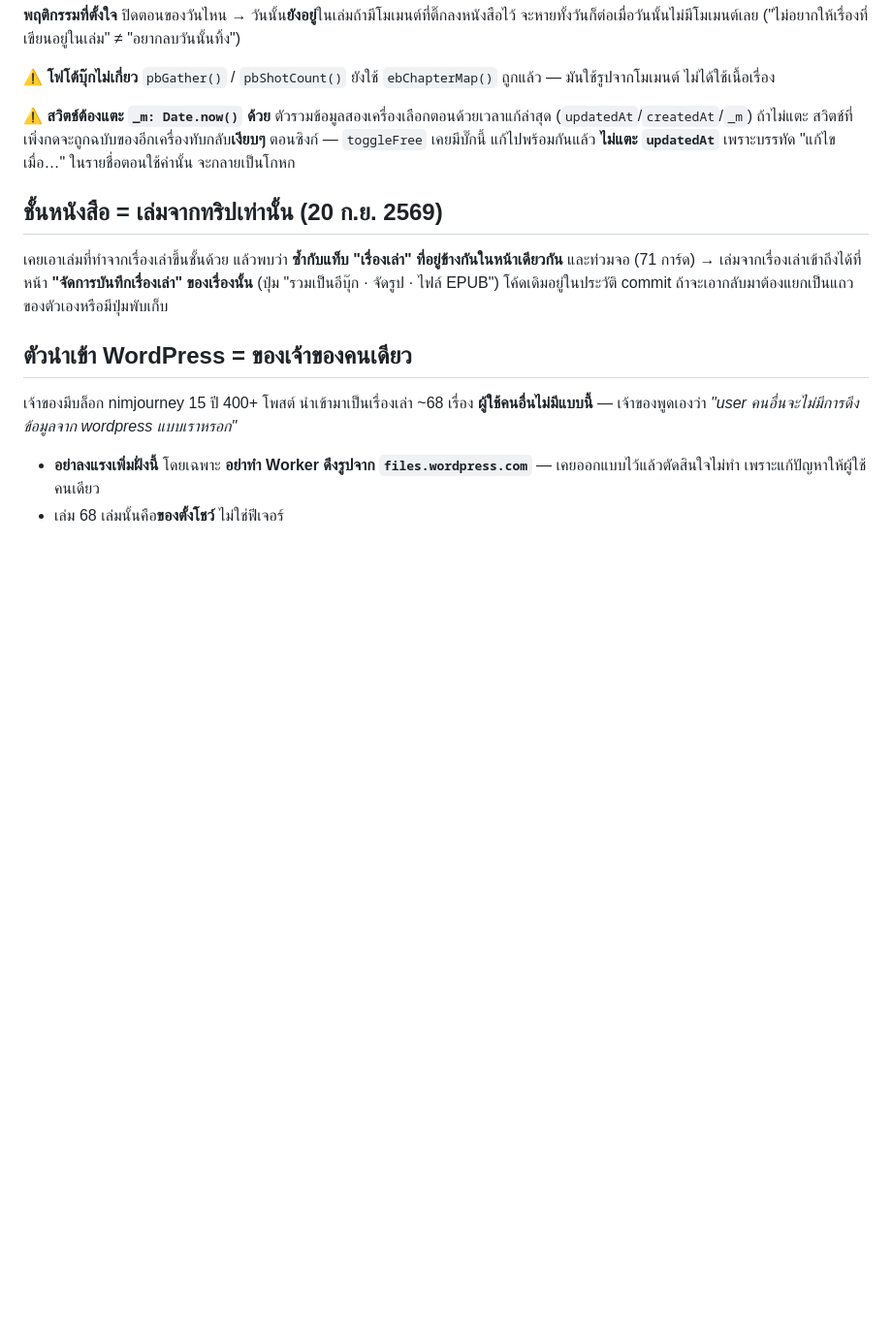
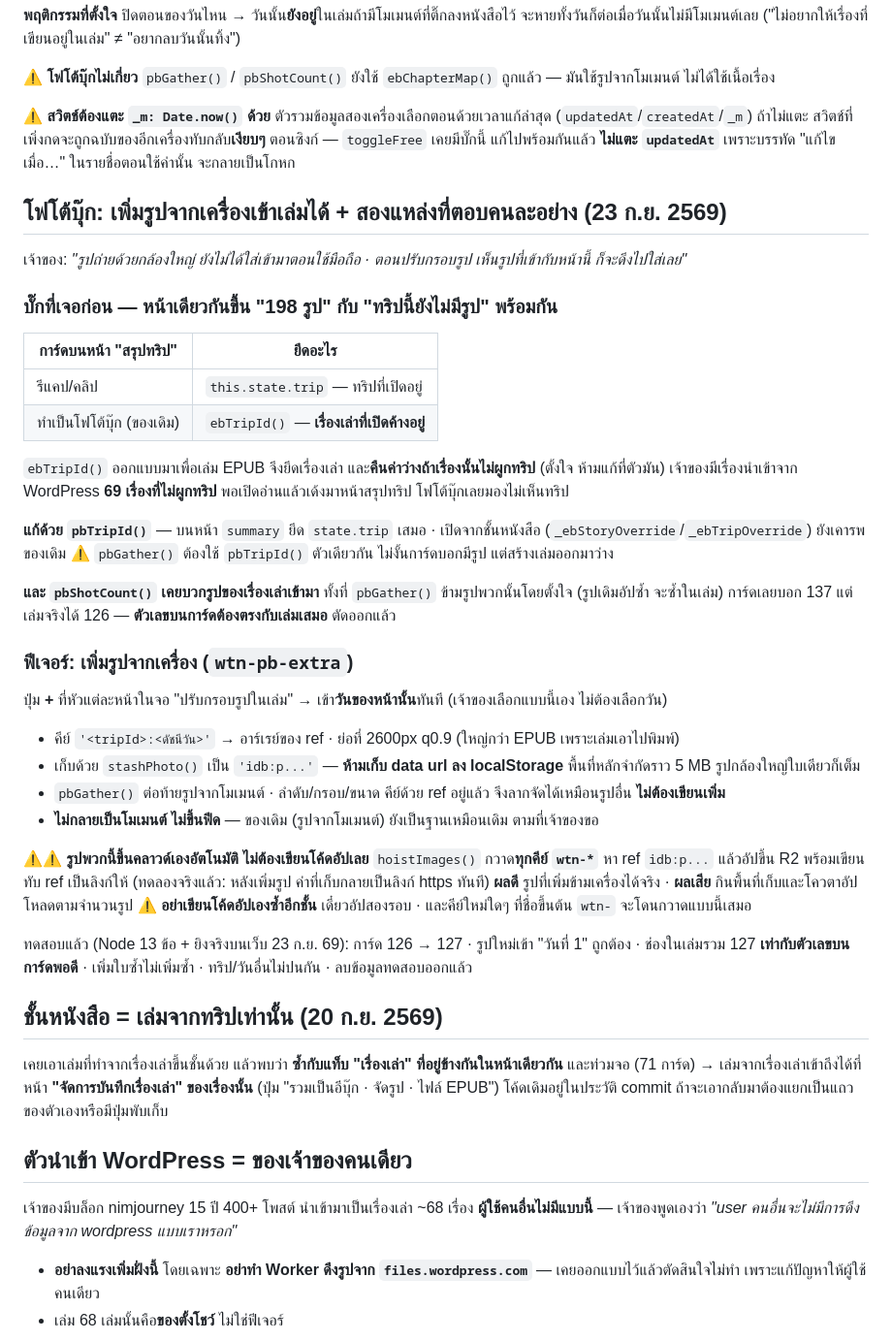
Before and after one commit to niimph-max/where-to-next, a Markdown page: CLAUDE.md, the part around the change. Shown at 97% size. Drawn GitHub-style; blank space fills up the shorter version.

Commit message:
บันทึก 23b — โฟโต้บุ๊ก: เพิ่มรูปจากเครื่อง + สองแหล่งที่ตอบคนละอย่าง

```diff
--- a/CLAUDE.md
+++ b/CLAUDE.md
@@ -344,6 +344,44 @@ merge ถูกอย่างเดียวไม่พอ ถ้าปลา
 ถ้าไม่แตะ สวิตช์ที่เพิ่งกดจะถูกฉบับของอีกเครื่องทับกลับ**เงียบๆ** ตอนซิงก์ — `toggleFree` เคยมีบั๊กนี้ แก้ไปพร้อมกันแล้ว
 **ไม่แตะ `updatedAt`** เพราะบรรทัด "แก้ไขเมื่อ…" ในรายชื่อตอนใช้ค่านั้น จะกลายเป็นโกหก
 
+## โฟโต้บุ๊ก: เพิ่มรูปจากเครื่องเข้าเล่มได้ + สองแหล่งที่ตอบคนละอย่าง (23 ก.ย. 2569)
+
+เจ้าของ: *"รูปถ่ายด้วยกล้องใหญ่ ยังไม่ได้ใส่เข้ามาตอนใช้มือถือ · ตอนปรับกรอบรูป เห็นรูปที่เข้ากับหน้านี้ ก็จะดึงไปใส่เลย"*
+
+### บั๊กที่เจอก่อน — หน้าเดียวกันขึ้น "198 รูป" กับ "ทริปนี้ยังไม่มีรูป" พร้อมกัน
+
+| การ์ดบนหน้า "สรุปทริป" | ยึดอะไร |
+|---|---|
+| รีแคป/คลิป | `this.state.trip` — ทริปที่เปิดอยู่ |
+| ทำเป็นโฟโต้บุ๊ก (ของเดิม) | `ebTripId()` — **เรื่องเล่าที่เปิดค้างอยู่** |
+
+`ebTripId()` ออกแบบมาเพื่อเล่ม EPUB จึงยึดเรื่องเล่า และ**คืนค่าว่างถ้าเรื่องนั้นไม่ผูกทริป** (ตั้งใจ ห้ามแก้ที่ตัวมัน)
+เจ้าของมีเรื่องนำเข้าจาก WordPress **69 เรื่องที่ไม่ผูกทริป** พอเปิดอ่านแล้วเด้งมาหน้าสรุปทริป โฟโต้บุ๊กเลยมองไม่เห็นทริป
+
+**แก้ด้วย `pbTripId()`** — บนหน้า `summary` ยึด `state.trip` เสมอ · เปิดจากชั้นหนังสือ (`_ebStoryOverride`/`_ebTripOverride`) ยังเคารพของเดิม
+⚠ `pbGather()` ต้องใช้ `pbTripId()` ตัวเดียวกัน ไม่งั้นการ์ดบอกมีรูป แต่สร้างเล่มออกมาว่าง
+
+**และ `pbShotCount()` เคยบวกรูปของเรื่องเล่าเข้ามา** ทั้งที่ `pbGather()` ข้ามรูปพวกนั้นโดยตั้งใจ (รูปเดิมอัปซ้ำ จะซ้ำในเล่ม)
+การ์ดเลยบอก 137 แต่เล่มจริงได้ 126 — **ตัวเลขบนการ์ดต้องตรงกับเล่มเสมอ** ตัดออกแล้ว
+
+### ฟีเจอร์: เพิ่มรูปจากเครื่อง (`wtn-pb-extra`)
+
+ปุ่ม **+** ที่หัวแต่ละหน้าในจอ "ปรับกรอบรูปในเล่ม" → เข้า**วันของหน้านั้น**ทันที (เจ้าของเลือกแบบนี้เอง ไม่ต้องเลือกวัน)
+
+- คีย์ `'<tripId>:<ดัชนีวัน>'` → อาร์เรย์ของ ref · ย่อที่ 2600px q0.9 (ใหญ่กว่า EPUB เพราะเล่มเอาไปพิมพ์)
+- เก็บด้วย `stashPhoto()` เป็น `'idb:p...'` — **ห้ามเก็บ data url ลง localStorage** พื้นที่หลักจำกัดราว 5 MB รูปกล้องใหญ่ใบเดียวก็เต็ม
+- `pbGather()` ต่อท้ายรูปจากโมเมนต์ · ลำดับ/กรอบ/ขนาด คีย์ด้วย ref อยู่แล้ว จึงลากจัดได้เหมือนรูปอื่น **ไม่ต้องเขียนเพิ่ม**
+- **ไม่กลายเป็นโมเมนต์ ไม่ขึ้นฟีด** — ของเดิม (รูปจากโมเมนต์) ยังเป็นฐานเหมือนเดิม ตามที่เจ้าของขอ
+
+⚠⚠ **รูปพวกนี้ขึ้นคลาวด์เองอัตโนมัติ ไม่ต้องเขียนโค้ดอัปเลย**
+`hoistImages()` กวาด**ทุกคีย์ `wtn-*`** หา ref `idb:p...` แล้วอัปขึ้น R2 พร้อมเขียนทับ ref เป็นลิงก์ให้
+(ทดลองจริงแล้ว: หลังเพิ่มรูป ค่าที่เก็บกลายเป็นลิงก์ https ทันที)
+**ผลดี** รูปที่เพิ่มข้ามเครื่องได้จริง · **ผลเสีย** กินพื้นที่เก็บและโควตาอัปโหลดตามจำนวนรูป
+⚠ **อย่าเขียนโค้ดอัปเองซ้ำอีกชั้น** เดี๋ยวอัปสองรอบ · และคีย์ใหม่ใดๆ ที่ชื่อขึ้นต้น `wtn-` จะโดนกวาดแบบนี้เสมอ
+
+ทดสอบแล้ว (Node 13 ข้อ + ยิงจริงบนเว็บ 23 ก.ย. 69): การ์ด 126 → 127 · รูปใหม่เข้า "วันที่ 1" ถูกต้อง ·
+ช่องในเล่มรวม 127 **เท่ากับตัวเลขบนการ์ดพอดี** · เพิ่มใบซ้ำไม่เพิ่มซ้ำ · ทริป/วันอื่นไม่ปนกัน · ลบข้อมูลทดสอบออกแล้ว
+
 ## ชั้นหนังสือ = เล่มจากทริปเท่านั้น (20 ก.ย. 2569)
 
 เคยเอาเล่มที่ทำจากเรื่องเล่าขึ้นชั้นด้วย แล้วพบว่า **ซ้ำกับแท็บ "เรื่องเล่า" ที่อยู่ข้างกันในหน้าเดียวกัน** และท่วมจอ (71 การ์ด)
```
